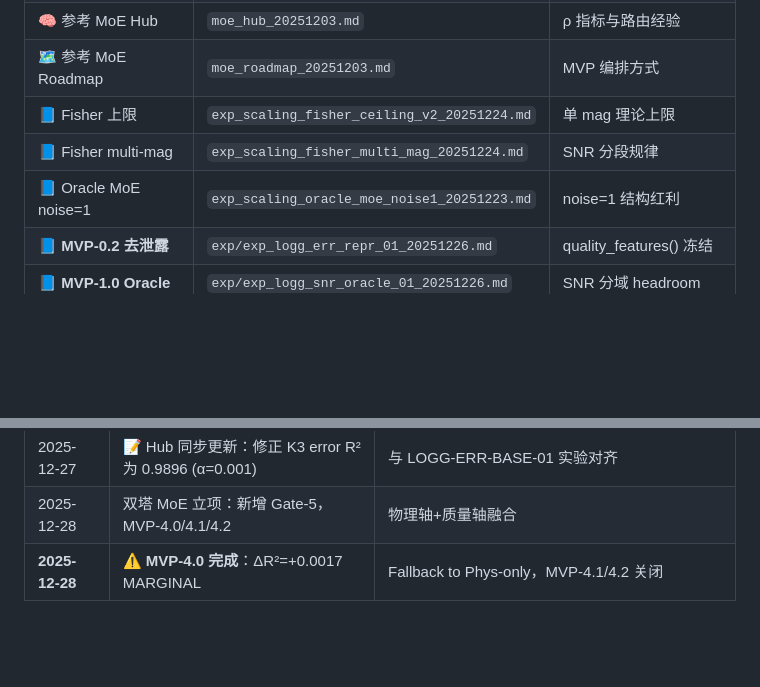
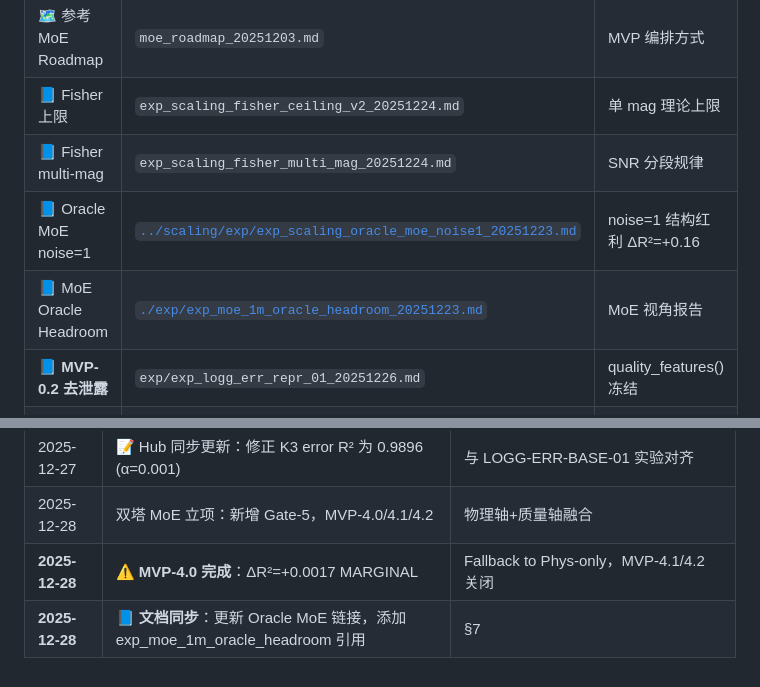
Before and after one commit to ViskaWei/Physics_Informed_AI, a Markdown page: logg/moe/moe_snr_hub.md, 2 parts joined by grey strips. GitHub-like rendering; blank space fills up the shorter version.

```diff
--- a/logg/moe/moe_snr_hub.md
+++ b/logg/moe/moe_snr_hub.md
@@ -213,7 +213,8 @@ Legend: ✅ 已验证 | ❌ 已否定 | 🔆 进行中 | ⏳ 待验证 | 🗑️
 | 🗺️ 参考 MoE Roadmap    | `moe_roadmap_20251203.md`                   | MVP 编排方式       |
 | 📘 Fisher 上限          | `exp_scaling_fisher_ceiling_v2_20251224.md` | 单 mag 理论上限     |
 | 📘 Fisher multi-mag   | `exp_scaling_fisher_multi_mag_20251224.md`  | SNR 分段规律       |
-| 📘 Oracle MoE noise=1 | `exp_scaling_oracle_moe_noise1_20251223.md` | noise=1 结构红利   |
+| 📘 Oracle MoE noise=1 | [`../scaling/exp/exp_scaling_oracle_moe_noise1_20251223.md`](../scaling/exp/exp_scaling_oracle_moe_noise1_20251223.md) | noise=1 结构红利 ΔR²=+0.16 |
+| 📘 MoE Oracle Headroom | [`./exp/exp_moe_1m_oracle_headroom_20251223.md`](./exp/exp_moe_1m_oracle_headroom_20251223.md) | MoE 视角报告 |
 | 📘 **MVP-0.2 去泄露**    | `exp/exp_logg_err_repr_01_20251226.md`      | quality_features() 冻结 |
 | 📘 **MVP-1.0 Oracle**  | `exp/exp_logg_snr_oracle_01_20251226.md`    | SNR 分域 headroom |
 | 📘 **MVP-2.0 Gate**    | `exp/exp_logg_snr_gate_01_20251226.md`      | 🏆 Deployed 超越 Oracle |
@@ -233,3 +234,4 @@ Legend: ✅ 已验证 | ❌ 已否定 | 🔆 进行中 | ⏳ 待验证 | 🗑️
 | 2025-12-27 | 📝 Hub 同步更新：修正 K3 error R² 为 0.9896 (α=0.001) | 与 LOGG-ERR-BASE-01 实验对齐 |
 | 2025-12-28 | 双塔 MoE 立项：新增 Gate-5，MVP-4.0/4.1/4.2 | 物理轴+质量轴融合 |
 | **2025-12-28** | ⚠️ **MVP-4.0 完成**：ΔR²=+0.0017 MARGINAL | Fallback to Phys-only，MVP-4.1/4.2 关闭 |
+| **2025-12-28** | 📘 **文档同步**：更新 Oracle MoE 链接，添加 exp_moe_1m_oracle_headroom 引用 | §7 |
```
Also changed, not shown: logg/moe/moe_hub_20251203.md (+3 -0 lines), 1 other file.
